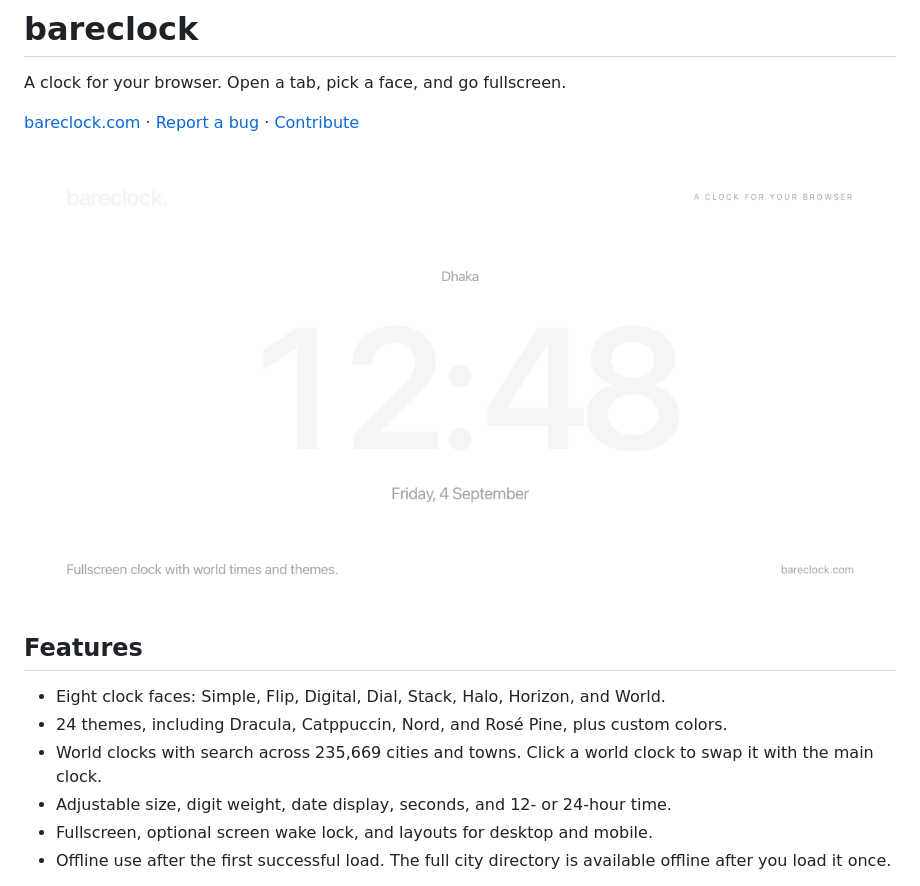
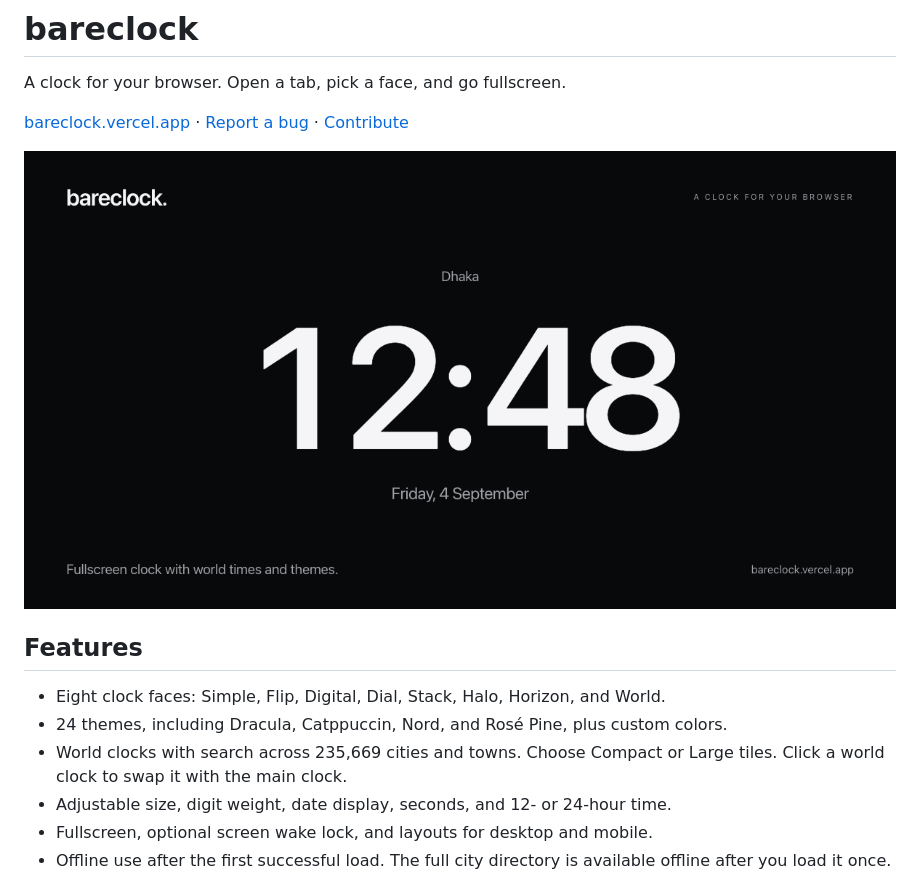
Before and after one commit to rajin-khan/bareclock, a Markdown page: README.md, the part around the change. Drawn GitHub-style; pictures changed too: assets/og/bareclock.png.

```diff
--- a/README.md
+++ b/README.md
@@ -2,7 +2,7 @@
 
 A clock for your browser. Open a tab, pick a face, and go fullscreen.
 
-[bareclock.com](https://bareclock.com) · [Report a bug](https://github.com/rajin-khan/bareclock/issues/new?template=bug_report.md) · [Contribute](CONTRIBUTING.md)
+[bareclock.vercel.app](https://bareclock.vercel.app) · [Report a bug](https://github.com/rajin-khan/bareclock/issues/new?template=bug_report.md) · [Contribute](CONTRIBUTING.md)
 
 ![bareclock with a large clock and world clocks on a dark background](assets/og/bareclock.png)
 
@@ -10,7 +10,7 @@ A clock for your browser. Open a tab, pick a face, and go fullscreen.
 
 - Eight clock faces: Simple, Flip, Digital, Dial, Stack, Halo, Horizon, and World.
 - 24 themes, including Dracula, Catppuccin, Nord, and Rosé Pine, plus custom colors.
-- World clocks with search across 235,669 cities and towns. Click a world clock to swap it with the main clock.
+- World clocks with search across 235,669 cities and towns. Choose Compact or Large tiles. Click a world clock to swap it with the main clock.
 - Adjustable size, digit weight, date display, seconds, and 12- or 24-hour time.
 - Fullscreen, optional screen wake lock, and layouts for desktop and mobile.
 - Offline use after the first successful load. The full city directory is available offline after you load it once.
```
Also changed, not shown: docs/architecture.md (+2 -2 lines), assets/og/themes.png, 12 other files.
